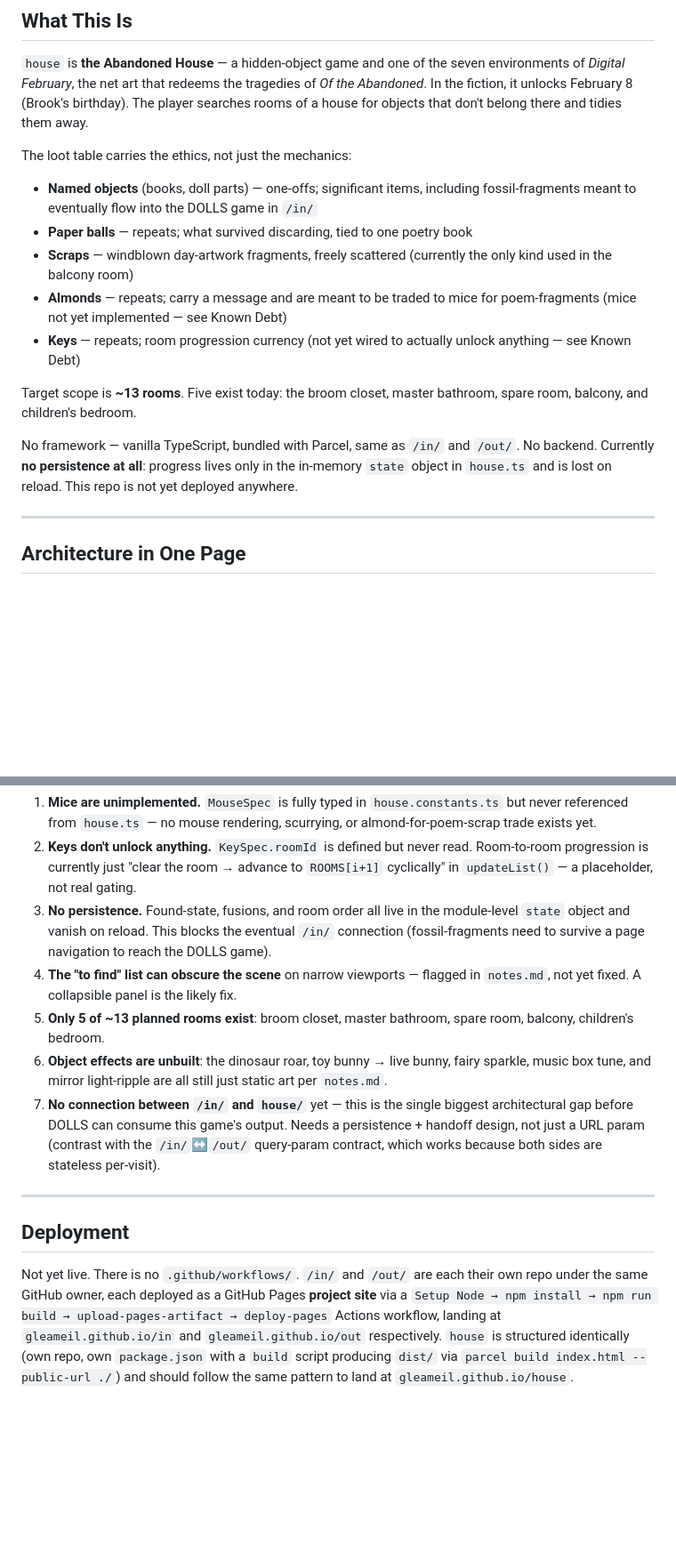
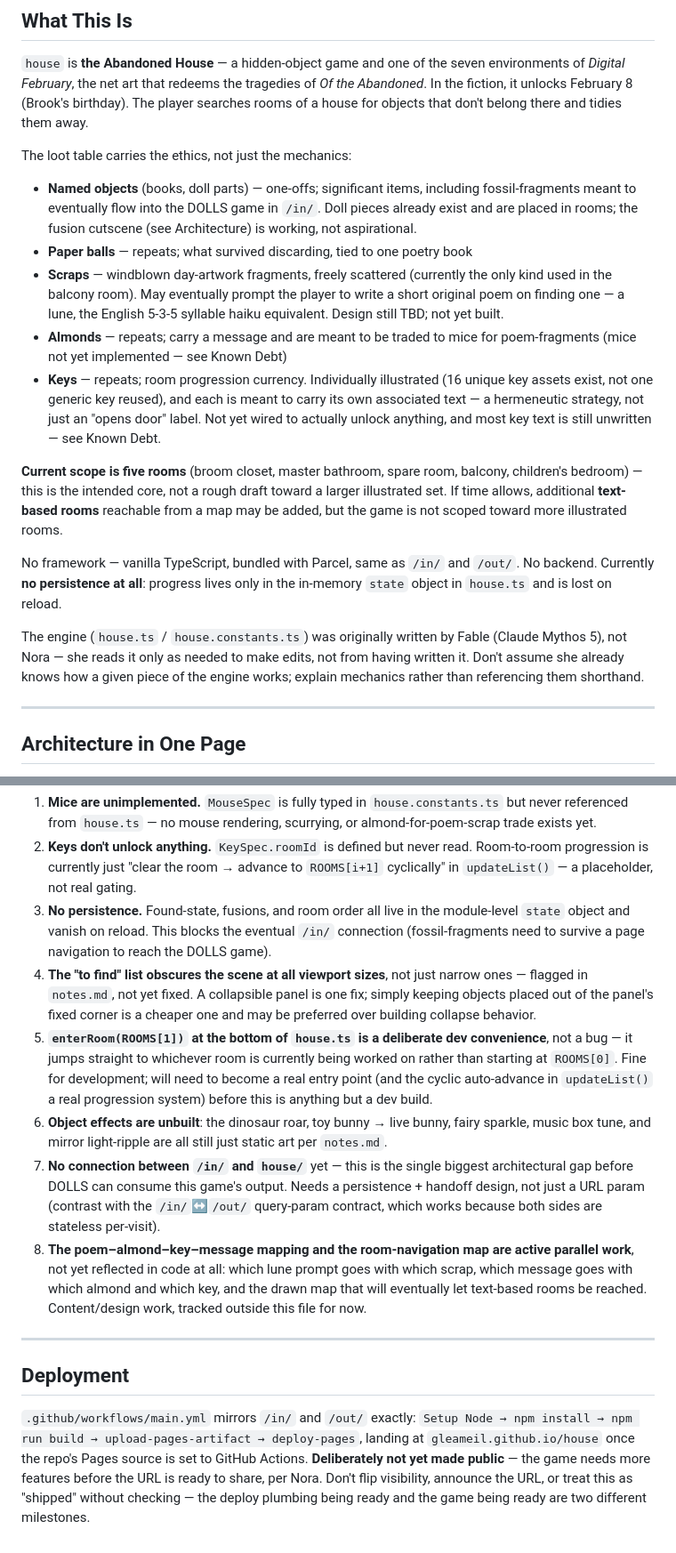
Before and after one commit to gleameil/house, a Markdown page: CLAUDE.md, 2 parts joined by grey strips. Shown at 89% size. Drawn GitHub-style; blank space fills up the shorter version.

Commit message:
Correct CLAUDE.md against actual project state
Scope is five rooms, not ~13 (deliberate, not draft-toward-more); scraps may
prompt lune-writing; keys are individually illustrated and will carry
hermeneutic text; dolls are already placed; engine authorship note (Fable,
not Nora); to-find list obscures the scene at all sizes, not just narrow
ones; deploy plumbing is up but the game isn't public yet.

```diff
--- a/CLAUDE.md
+++ b/CLAUDE.md
@@ -9,15 +9,17 @@ This file orients an AI assistant (or future developer) to the `house` repo. Rea
 `house` is **the Abandoned House** — a hidden-object game and one of the seven environments of *Digital February*, the net art that redeems the tragedies of *Of the Abandoned*. In the fiction, it unlocks February 8 (Brook's birthday). The player searches rooms of a house for objects that don't belong there and tidies them away.
 
 The loot table carries the ethics, not just the mechanics:
-- **Named objects** (books, doll parts) — one-offs; significant items, including fossil-fragments meant to eventually flow into the DOLLS game in `/in/`
+- **Named objects** (books, doll parts) — one-offs; significant items, including fossil-fragments meant to eventually flow into the DOLLS game in `/in/`. Doll pieces already exist and are placed in rooms; the fusion cutscene (see Architecture) is working, not aspirational.
 - **Paper balls** — repeats; what survived discarding, tied to one poetry book
-- **Scraps** — windblown day-artwork fragments, freely scattered (currently the only kind used in the balcony room)
+- **Scraps** — windblown day-artwork fragments, freely scattered (currently the only kind used in the balcony room). May eventually prompt the player to write a short original poem on finding one — a lune, the English 5-3-5 syllable haiku equivalent. Design still TBD; not yet built.
 - **Almonds** — repeats; carry a message and are meant to be traded to mice for poem-fragments (mice not yet implemented — see Known Debt)
-- **Keys** — repeats; room progression currency (not yet wired to actually unlock anything — see Known Debt)
+- **Keys** — repeats; room progression currency. Individually illustrated (16 unique key assets exist, not one generic key reused), and each is meant to carry its own associated text — a hermeneutic strategy, not just an "opens door" label. Not yet wired to actually unlock anything, and most key text is still unwritten — see Known Debt.
 
-Target scope is **~13 rooms**. Five exist today: the broom closet, master bathroom, spare room, balcony, and children's bedroom.
+**Current scope is five rooms** (broom closet, master bathroom, spare room, balcony, children's bedroom) — this is the intended core, not a rough draft toward a larger illustrated set. If time allows, additional **text-based rooms** reachable from a map may be added, but the game is not scoped toward more illustrated rooms.
 
-No framework — vanilla TypeScript, bundled with Parcel, same as `/in/` and `/out/`. No backend. Currently **no persistence at all**: progress lives only in the in-memory `state` object in `house.ts` and is lost on reload. This repo is not yet deployed anywhere.
+No framework — vanilla TypeScript, bundled with Parcel, same as `/in/` and `/out/`. No backend. Currently **no persistence at all**: progress lives only in the in-memory `state` object in `house.ts` and is lost on reload.
+
+The engine (`house.ts` / `house.constants.ts`) was originally written by Fable (Claude Mythos 5), not Nora — she reads it only as needed to make edits, not from having written it. Don't assume she already knows how a given piece of the engine works; explain mechanics rather than referencing them shorthand.
 
 ---
 
@@ -90,13 +92,14 @@ Tracked more informally in `notes.md`, but the load-bearing ones:
 1. **Mice are unimplemented.** `MouseSpec` is fully typed in `house.constants.ts` but never referenced from `house.ts` — no mouse rendering, scurrying, or almond-for-poem-scrap trade exists yet.
 2. **Keys don't unlock anything.** `KeySpec.roomId` is defined but never read. Room-to-room progression is currently just "clear the room → advance to `ROOMS[i+1]` cyclically" in `updateList()` — a placeholder, not real gating.
 3. **No persistence.** Found-state, fusions, and room order all live in the module-level `state` object and vanish on reload. This blocks the eventual `/in/` connection (fossil-fragments need to survive a page navigation to reach the DOLLS game).
-4. **The "to find" list can obscure the scene** on narrow viewports — flagged in `notes.md`, not yet fixed. A collapsible panel is the likely fix.
-5. **Only 5 of ~13 planned rooms exist**: broom closet, master bathroom, spare room, balcony, children's bedroom.
+4. **The "to find" list obscures the scene at all viewport sizes**, not just narrow ones — flagged in `notes.md`, not yet fixed. A collapsible panel is one fix; simply keeping objects placed out of the panel's fixed corner is a cheaper one and may be preferred over building collapse behavior.
+5. **`enterRoom(ROOMS[1])` at the bottom of `house.ts` is a deliberate dev convenience**, not a bug — it jumps straight to whichever room is currently being worked on rather than starting at `ROOMS[0]`. Fine for development; will need to become a real entry point (and the cyclic auto-advance in `updateList()` a real progression system) before this is anything but a dev build.
 6. **Object effects are unbuilt**: the dinosaur roar, toy bunny → live bunny, fairy sparkle, music box tune, and mirror light-ripple are all still just static art per `notes.md`.
 7. **No connection between `/in/` and `house/`** yet — this is the single biggest architectural gap before DOLLS can consume this game's output. Needs a persistence + handoff design, not just a URL param (contrast with the `/in/`↔`/out/` query-param contract, which works because both sides are stateless per-visit).
+8. **The poem–almond–key–message mapping and the room-navigation map are active parallel work**, not yet reflected in code at all: which lune prompt goes with which scrap, which message goes with which almond and which key, and the drawn map that will eventually let text-based rooms be reached. Content/design work, tracked outside this file for now.
 
 ---
 
 ## Deployment
 
-Not yet live. There is no `.github/workflows/`. `/in/` and `/out/` are each their own repo under the same GitHub owner, each deployed as a GitHub Pages **project site** via a `Setup Node → npm install → npm run build → upload-pages-artifact → deploy-pages` Actions workflow, landing at `gleameil.github.io/in` and `gleameil.github.io/out` respectively. `house` is structured identically (own repo, own `package.json` with a `build` script producing `dist/` via `parcel build index.html --public-url ./`) and should follow the same pattern to land at `gleameil.github.io/house`.
+`.github/workflows/main.yml` mirrors `/in/` and `/out/` exactly: `Setup Node → npm install → npm run build → upload-pages-artifact → deploy-pages`, landing at `gleameil.github.io/house` once the repo's Pages source is set to GitHub Actions. **Deliberately not yet made public** — the game needs more features before the URL is ready to share, per Nora. Don't flip visibility, announce the URL, or treat this as "shipped" without checking — the deploy plumbing being ready and the game being ready are two different milestones.
```
